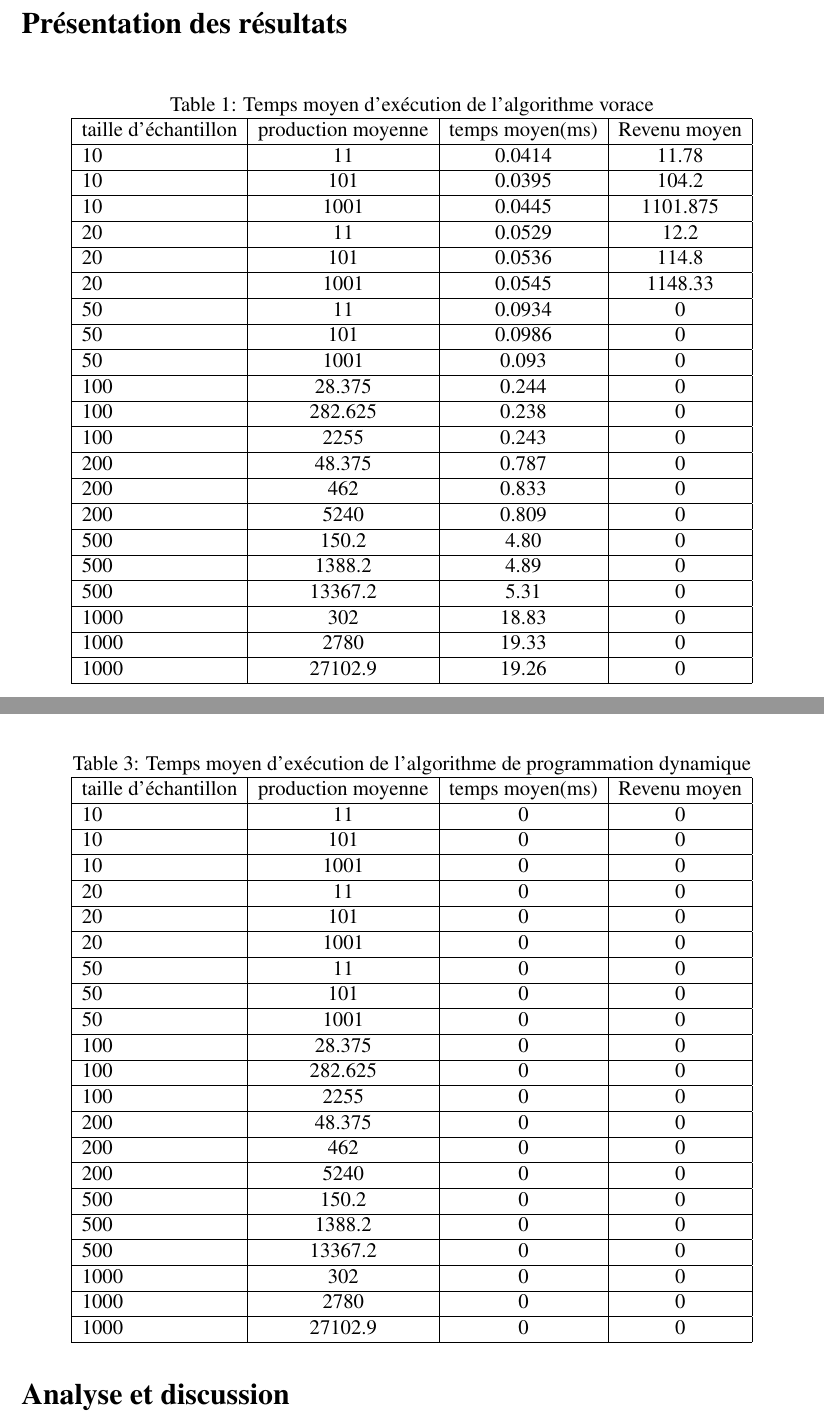
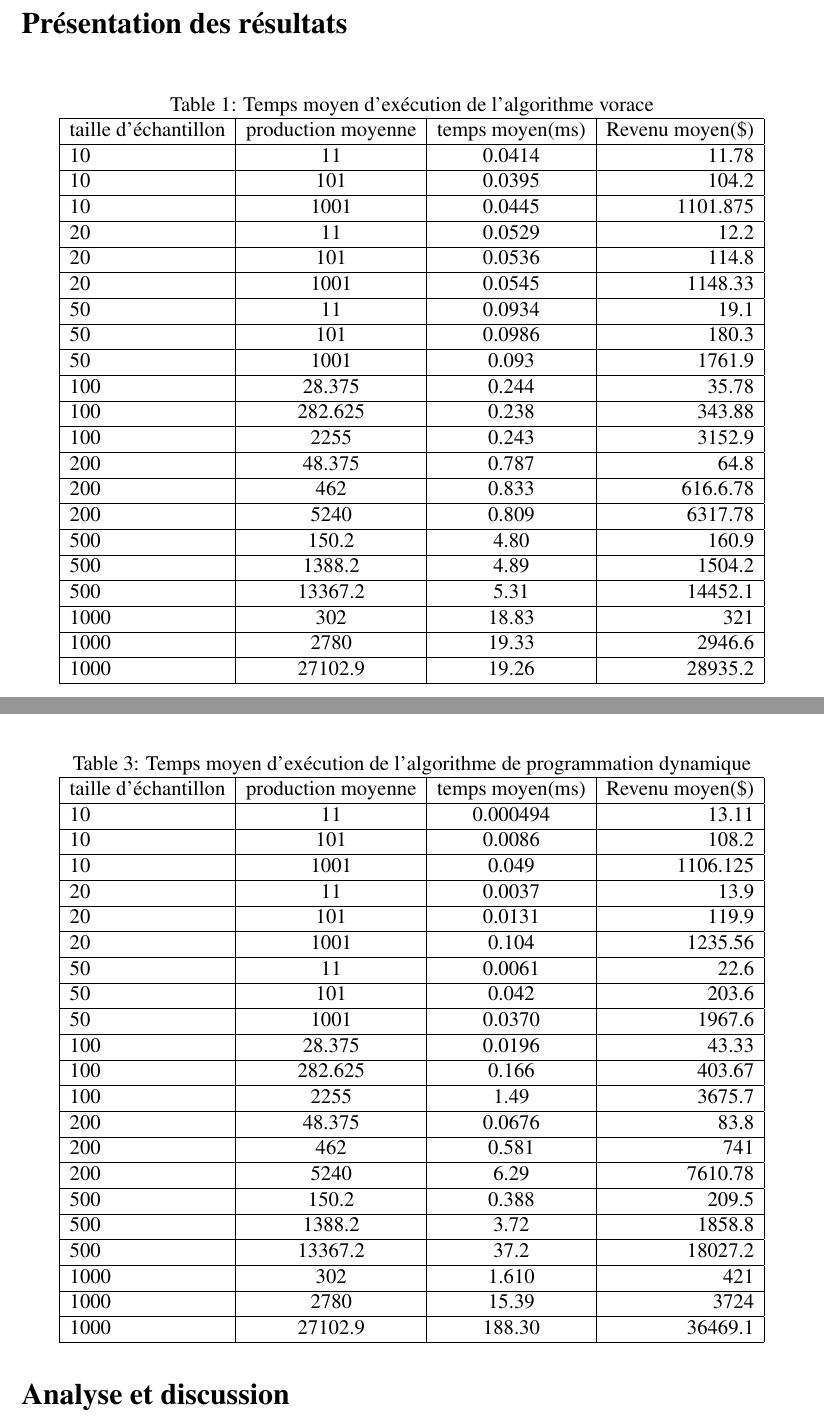
Before and after one commit to GuillaumeArruda/INF4705, a LaTeX document (TP2/essay_2.tex): two parts of pages 2 and 4 of 4, joined at a grey line, cut so that both start at the same text. Compiled offline with pdfLaTeX.

Commit message:
Tableau analyse dynamique

```diff
--- a/TP2/essay_2.tex
+++ b/TP2/essay_2.tex
@@ -133,9 +133,9 @@ Les jeux de données utilisé pour tester nos algorithmes sont composés de plus
 \begin{table}[H]
 \caption{Temps moyen d'exécution de l'algorithme vorace}
 \centering
-\begin{tabular}{| l | c | c | c |}
+\begin{tabular}{| l | c | c | r |}
 \hline
-taille d'échantillon & production moyenne & temps moyen(ms)  & Revenu moyen\\
+taille d'échantillon & production moyenne & temps moyen(ms)  & Revenu moyen(\$)\\
 \hline
 10 & 11 & 0.0414 & 11.78\\
 \hline
@@ -149,35 +149,35 @@ taille d'échantillon & production moyenne & temps moyen(ms)  & Revenu moyen\\
 \hline
 20 & 1001 & 0.0545 & 1148.33\\
 \hline
-50 & 11 & 0.0934 & 0\\
+50 & 11 & 0.0934 & 19.1\\
 \hline
-50 & 101 & 0.0986 & 0\\
+50 & 101 & 0.0986 & 180.3\\
 \hline
-50 & 1001 & 0.093 & 0\\
+50 & 1001 & 0.093 & 1761.9\\
 \hline
-100 & 28.375 & 0.244 & 0\\
+100 & 28.375 & 0.244 & 35.78\\
 \hline
-100 & 282.625 & 0.238 & 0\\
+100 & 282.625 & 0.238 & 343.88\\
 \hline
-100 & 2255 & 0.243 & 0\\
+100 & 2255 & 0.243 & 3152.9\\
 \hline
-200 & 48.375 & 0.787 & 0\\
+200 & 48.375 & 0.787 & 64.8\\
 \hline
-200 & 462 & 0.833 & 0\\
+200 & 462 & 0.833 & 616.6.78\\
 \hline
-200 & 5240 & 0.809 & 0\\
+200 & 5240 & 0.809 & 6317.78\\
 \hline
-500 & 150.2 & 4.80 & 0\\
+500 & 150.2 & 4.80 & 160.9\\
 \hline
-500 & 1388.2 & 4.89  & 0\\
+500 & 1388.2 & 4.89  & 1504.2\\
 \hline
-500 & 13367.2 & 5.31 & 0\\
+500 & 13367.2 & 5.31 & 14452.1\\
 \hline
-1000 & 302 & 18.83 & 0\\
+1000 & 302 & 18.83 & 321\\
 \hline
-1000 & 2780 & 19.33 & 0\\
+1000 & 2780 & 19.33 & 2946.6\\
 \hline
-1000 & 27102.9 & 19.26 & 0\\
+1000 & 27102.9 & 19.26 & 28935.2\\
 \hline
 \end{tabular}
 \end{table}
@@ -235,51 +235,51 @@ taille d'échantillon & production moyenne & temps moyen(ms)  & Revenu moyen\\
 \begin{table}[H]
 \caption{Temps moyen d'exécution de l'algorithme de programmation dynamique}
 \centering
-\begin{tabular}{| l | c | c | c |}
+\begin{tabular}{| l | c | c | r |}
 \hline
-taille d'échantillon & production moyenne & temps moyen(ms)  & Revenu moyen\\
+taille d'échantillon & production moyenne & temps moyen(ms)  & Revenu moyen(\$)\\
 \hline
-10 & 11 & 0 & 0\\
+10 & 11 & 0.000494 & 13.11\\
 \hline
-10 & 101 & 0 & 0\\
+10 & 101 & 0.0086 & 108.2\\
 \hline
-10 & 1001 & 0 & 0\\
+10 & 1001 & 0.049 & 1106.125\\
 \hline
-20 & 11 & 0 & 0\\
+20 & 11 & 0.0037 & 13.9\\
 \hline
-20 & 101 & 0 & 0\\
+20 & 101 & 0.0131 & 119.9\\
 \hline
-20 & 1001 & 0 & 0\\
+20 & 1001 & 0.104 & 1235.56\\
 \hline
-50 & 11 & 0 & 0\\
+50 & 11 & 0.0061 & 22.6\\
 \hline
-50 & 101 & 0 & 0\\
+50 & 101 & 0.042 & 203.6\\
 \hline
-50 & 1001 & 0 & 0\\
+50 & 1001 & 0.0370 & 1967.6\\
 \hline
-100 & 28.375 & 0 & 0\\
+100 & 28.375 & 0.0196 & 43.33\\
 \hline
-100 & 282.625 & 0 & 0\\
+100 & 282.625 & 0.166 & 403.67\\
 \hline
-100 & 2255 & 0 & 0\\
+100 & 2255 & 1.49 & 3675.7\\
 \hline
-200 & 48.375 & 0 & 0\\
+200 & 48.375 & 0.0676 & 83.8\\
 \hline
-200 & 462 & 0 & 0\\
+200 & 462 & 0.581 & 741\\
 \hline
-200 & 5240 & 0 & 0\\
+200 & 5240 & 6.29 & 7610.78\\
 \hline
-500 & 150.2 & 0 & 0\\
+500 & 150.2 & 0.388 & 209.5\\
 \hline
-500 & 1388.2 & 0 & 0\\
+500 & 1388.2 & 3.72 & 1858.8\\
 \hline
-500 & 13367.2 & 0 & 0\\
+500 & 13367.2 & 37.2 & 18027.2\\
 \hline
-1000 & 302 & 0 & 0\\
+1000 & 302 & 1.610 & 421\\
 \hline
-1000 & 2780 & 0 & 0\\
+1000 & 2780 & 15.39 & 3724\\
 \hline
-1000 & 27102.9 & 0 & 0\\
+1000 & 27102.9 & 188.30 & 36469.1\\
 \hline
 \end{tabular}
 \end{table}
```
Also changed, not shown: TP2/essay_2.tex (2 more changed lines).
